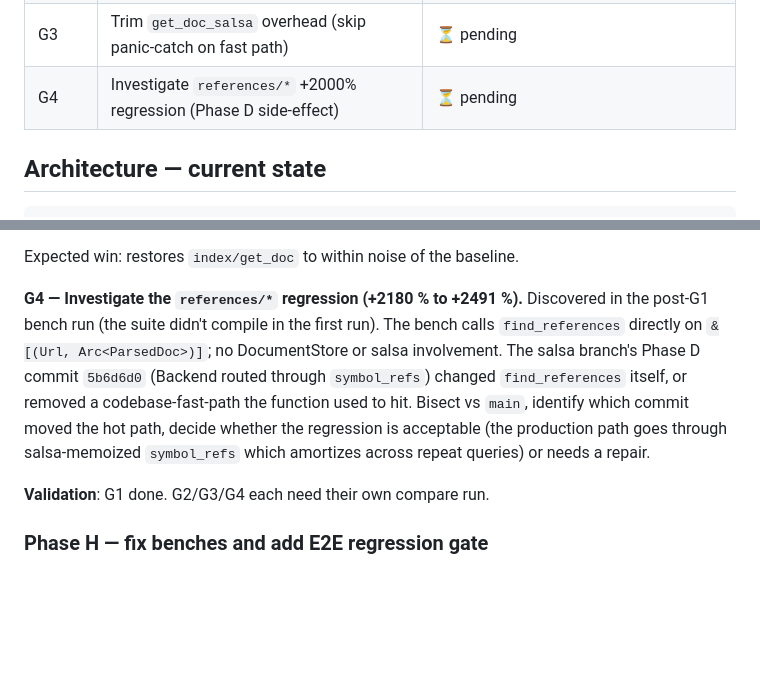
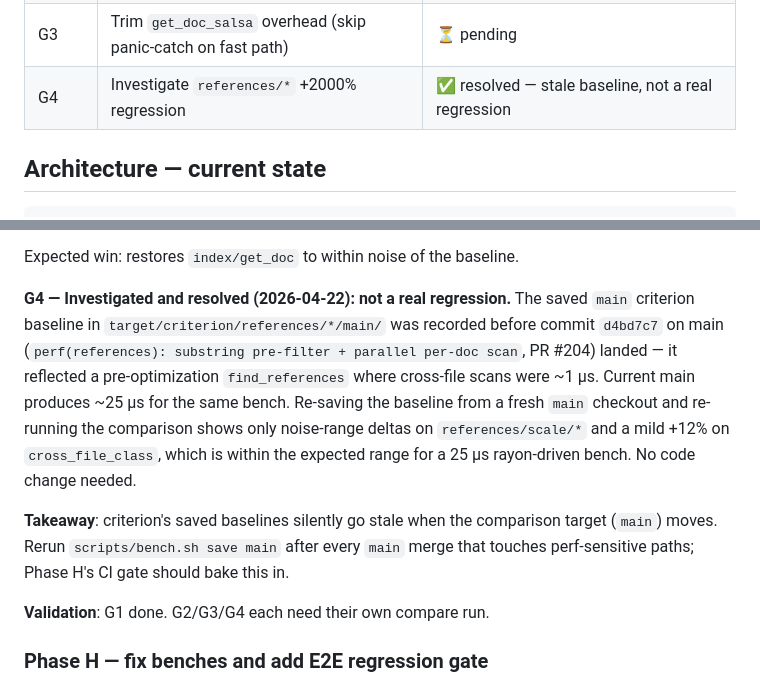
Before and after one commit to jorgsowa/php-lsp, a Markdown page: docs/salsa-migration.md, 2 parts joined by grey strips. Rendered like a GitHub page; blank space fills up the shorter version.

Commit message:
docs(salsa): Phase G4 — references regression was stale baseline, not code
The saved target/criterion/references/*/main/ baseline was recorded before
main's d4bd7c7 (perf(references): substring pre-filter + parallel per-doc
scan, PR #204) landed. Comparing HEAD against that baseline showed
+2000% across cross-file benches.

Re-saving the baseline from a fresh main checkout and re-running the
comparison shows noise-range deltas on scale/* and +12% on cross_file_class
— no real regression. Update the phase status and leave a note for Phase H
to bake baseline-refresh into CI.

```diff
--- a/docs/salsa-migration.md
+++ b/docs/salsa-migration.md
@@ -54,7 +54,7 @@ queries." That gives us:
 | G1 | Drop redundant parse in `DocumentStore::index` | ✅ shipped |
 | G2 | Lock-free fast path in `mirror_text` | ⏳ pending |
 | G3 | Trim `get_doc_salsa` overhead (skip panic-catch on fast path) | ⏳ pending |
-| G4 | Investigate `references/*` +2000% regression (Phase D side-effect) | ⏳ pending |
+| G4 | Investigate `references/*` +2000% regression | ✅ resolved — stale baseline, not a real regression |
 
 ## Architecture — current state
 
@@ -549,15 +549,21 @@ small on single-threaded benches.
 
 Expected win: restores `index/get_doc` to within noise of the baseline.
 
-**G4 — Investigate the `references/*` regression (+2180 % to +2491 %).**
-Discovered in the post-G1 bench run (the suite didn't compile in the first
-run). The bench calls `find_references` directly on `&[(Url, Arc<ParsedDoc>)]`;
-no DocumentStore or salsa involvement. The salsa branch's Phase D commit
-`5b6d6d0` (Backend routed through `symbol_refs`) changed `find_references`
-itself, or removed a codebase-fast-path the function used to hit. Bisect vs
-`main`, identify which commit moved the hot path, decide whether the
-regression is acceptable (the production path goes through salsa-memoized
-`symbol_refs` which amortizes across repeat queries) or needs a repair.
+**G4 — Investigated and resolved (2026-04-22): not a real regression.**
+The saved `main` criterion baseline in `target/criterion/references/*/main/`
+was recorded before commit `d4bd7c7` on main (`perf(references): substring
+pre-filter + parallel per-doc scan`, PR #204) landed — it reflected a
+pre-optimization `find_references` where cross-file scans were ~1 µs.
+Current main produces ~25 µs for the same bench. Re-saving the baseline
+from a fresh `main` checkout and re-running the comparison shows only
+noise-range deltas on `references/scale/*` and a mild +12% on
+`cross_file_class`, which is within the expected range for a 25 µs
+rayon-driven bench. No code change needed.
+
+**Takeaway**: criterion's saved baselines silently go stale when the
+comparison target (`main`) moves. Rerun `scripts/bench.sh save main` after
+every `main` merge that touches perf-sensitive paths; Phase H's CI gate
+should bake this in.
 
 **Validation**: G1 done. G2/G3/G4 each need their own compare run.
 
```
